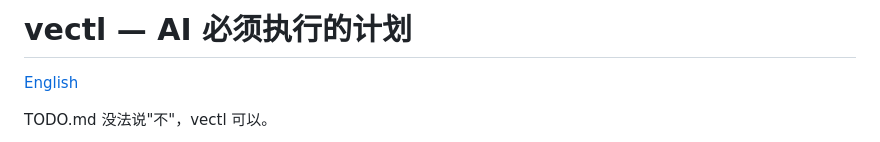
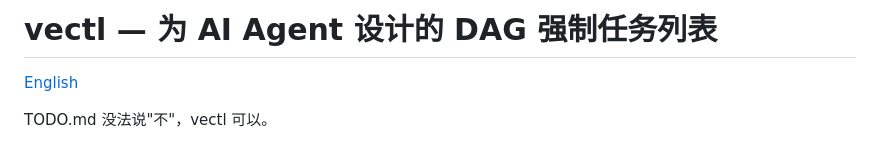
Before and after one commit to Tefx/vectl, a Markdown page: README_zh.md, the part around the change. GitHub-like rendering.

Commit message:
docs: use descriptive H1 'DAG-enforced todo list for AI agents'

```diff
--- a/README_zh.md
+++ b/README_zh.md
@@ -1,4 +1,4 @@
-# vectl — AI 必须执行的计划
+# vectl — 为 AI Agent 设计的 DAG 强制任务列表
 
 [English](README.md)
 
```
Also changed, not shown: README.md (+1 -1 lines).
